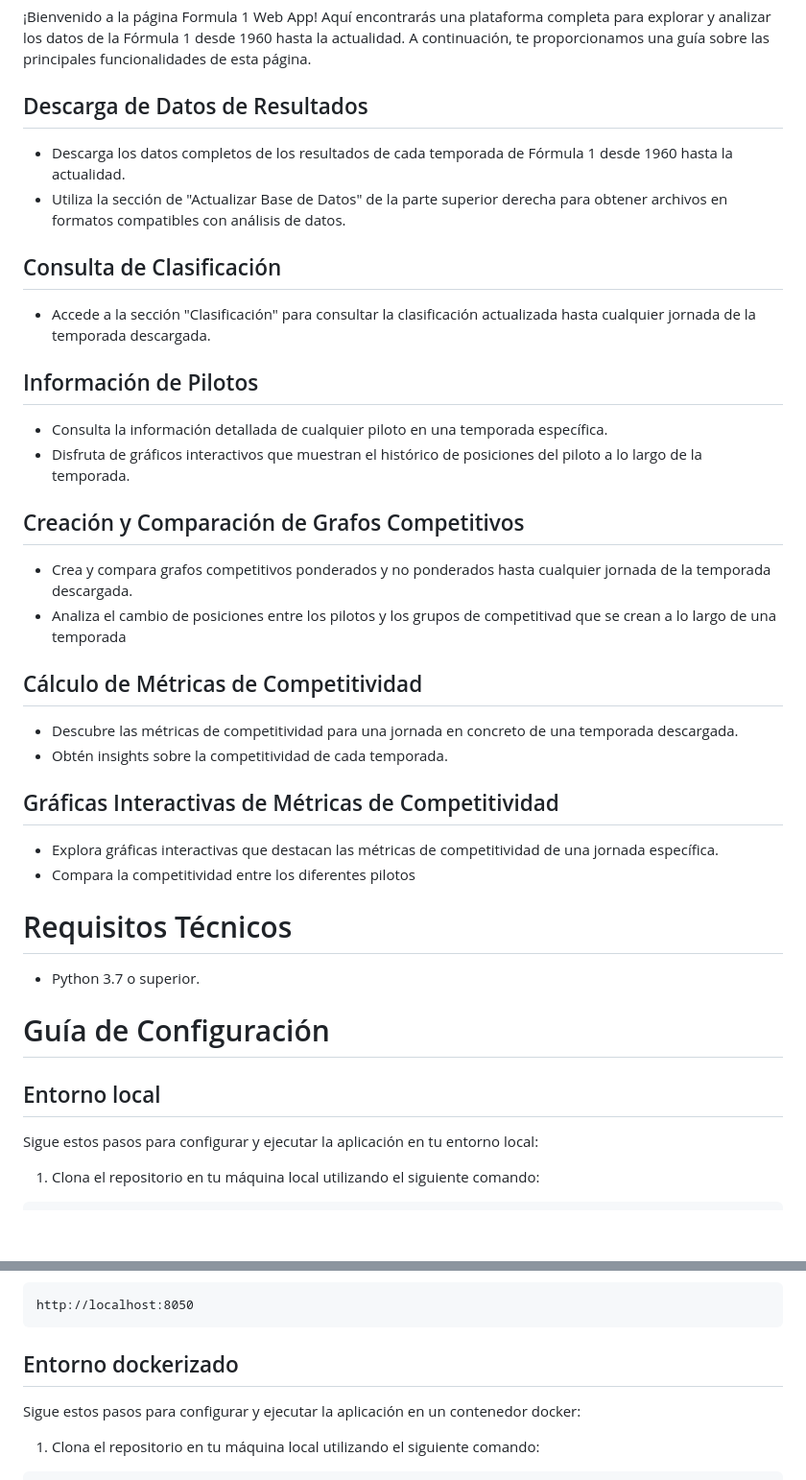
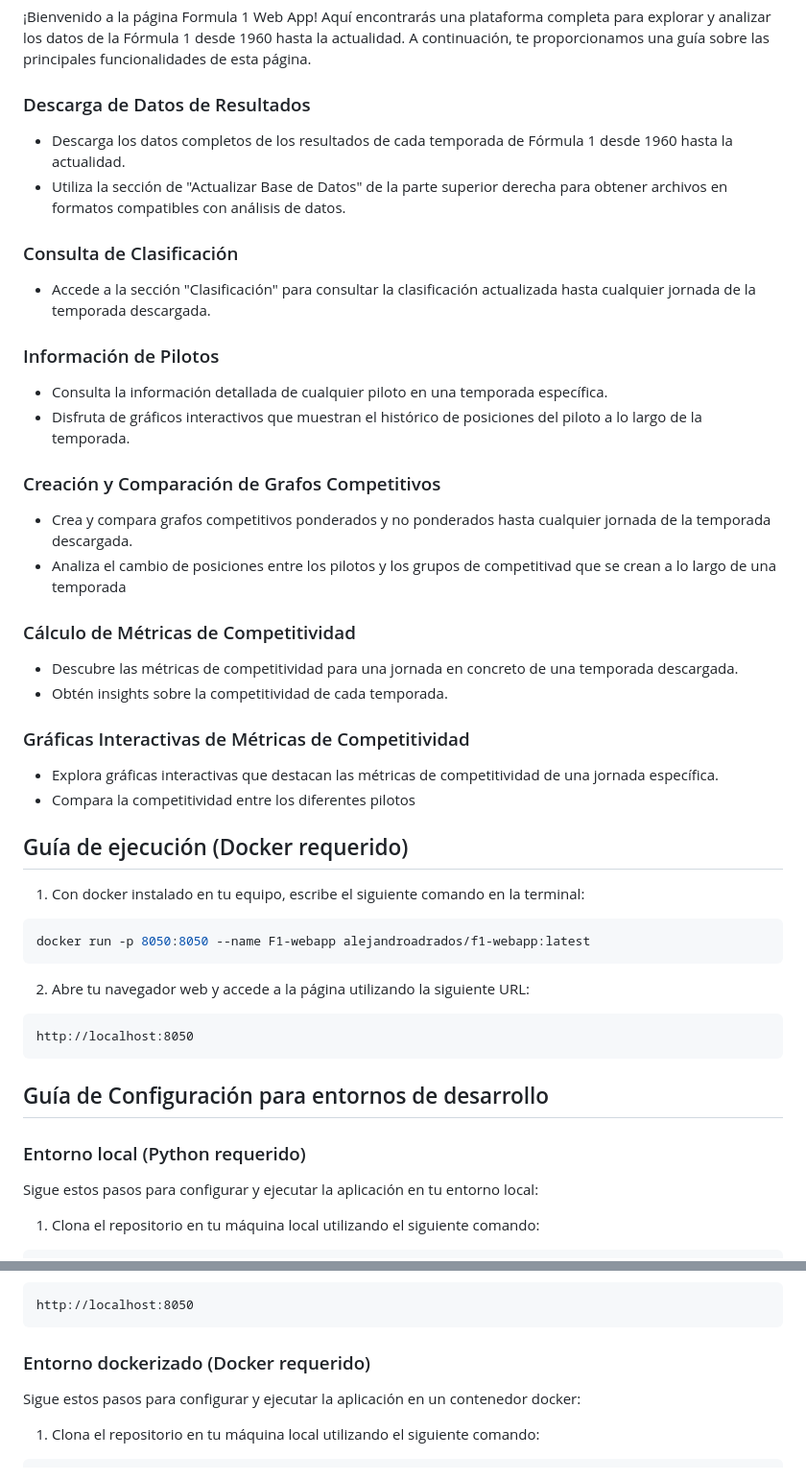
Before and after one commit to AlejandroAdrados/F1-webapp, a Markdown page: README.md, 2 parts joined by grey strips. Shown: that part at 96% size. Drawn GitHub-style; blank space fills up the shorter version.

````diff
--- a/README.md
+++ b/README.md
@@ -2,42 +2,52 @@
 
 ¡Bienvenido a la página Formula 1 Web App! Aquí encontrarás una plataforma completa para explorar y analizar los datos de la Fórmula 1 desde 1960 hasta la actualidad. A continuación, te proporcionamos una guía sobre las principales funcionalidades de esta página.
 
-## Descarga de Datos de Resultados
+### Descarga de Datos de Resultados
 
 - Descarga los datos completos de los resultados de cada temporada de Fórmula 1 desde 1960 hasta la actualidad.
 - Utiliza la sección de "Actualizar Base de Datos" de la parte superior derecha para obtener archivos en formatos compatibles con análisis de datos.
 
-## Consulta de Clasificación
+### Consulta de Clasificación
 
 - Accede a la sección "Clasificación" para consultar la clasificación actualizada hasta cualquier jornada de la temporada descargada.
 
-## Información de Pilotos
+### Información de Pilotos
 
 - Consulta la información detallada de cualquier piloto en una temporada específica.
 - Disfruta de gráficos interactivos que muestran el histórico de posiciones del piloto a lo largo de la temporada.
 
-## Creación y Comparación de Grafos Competitivos
+### Creación y Comparación de Grafos Competitivos
 
 - Crea y compara grafos competitivos ponderados y no ponderados hasta cualquier jornada de la temporada descargada.
 - Analiza el cambio de posiciones entre los pilotos y los grupos de competitivad que se crean a lo largo de una temporada
 
-## Cálculo de Métricas de Competitividad
+### Cálculo de Métricas de Competitividad
 
 - Descubre las métricas de competitividad para una jornada en concreto de una temporada descargada.
 - Obtén insights sobre la competitividad de cada temporada.
 
-## Gráficas Interactivas de Métricas de Competitividad
+### Gráficas Interactivas de Métricas de Competitividad
 
 - Explora gráficas interactivas que destacan las métricas de competitividad de una jornada específica.
 - Compara la competitividad entre los diferentes pilotos
 
-# Requisitos Técnicos
+## Guía de ejecución (Docker requerido)
 
-- Python 3.7 o superior.
+1. Con docker instalado en tu equipo, escribe el siguiente comando en la terminal:
 
-# Guía de Configuración
+```bash
+docker run -p 8050:8050 --name F1-webapp alejandroadrados/f1-webapp:latest
+```
 
-## Entorno local
+2. Abre tu navegador web y accede a la página utilizando la siguiente URL:
+
+```
+http://localhost:8050
+```
+
+## Guía de Configuración para entornos de desarrollo
+
+### Entorno local (Python requerido)
 
 Sigue estos pasos para configurar y ejecutar la aplicación en tu entorno local:
 
@@ -79,7 +89,7 @@ python3 run.py
 http://localhost:8050
 ```
 
-## Entorno dockerizado
+### Entorno dockerizado (Docker requerido)
 
 Sigue estos pasos para configurar y ejecutar la aplicación en un contenedor docker:
 
````
